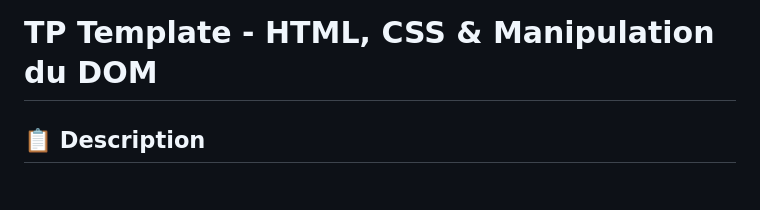
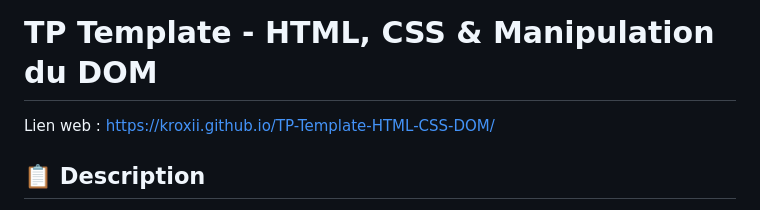
Before and after one commit to Kroxii/TP-Template-HTML-CSS-DOM, a Markdown page: README.md, the part around the change. Rendered like a GitHub page.

```diff
--- a/README.md
+++ b/README.md
@@ -1,4 +1,6 @@
 # TP Template - HTML, CSS & Manipulation du DOM
+
+Lien web : https://kroxii.github.io/TP-Template-HTML-CSS-DOM/
 
 ## 📋 Description
 
```
